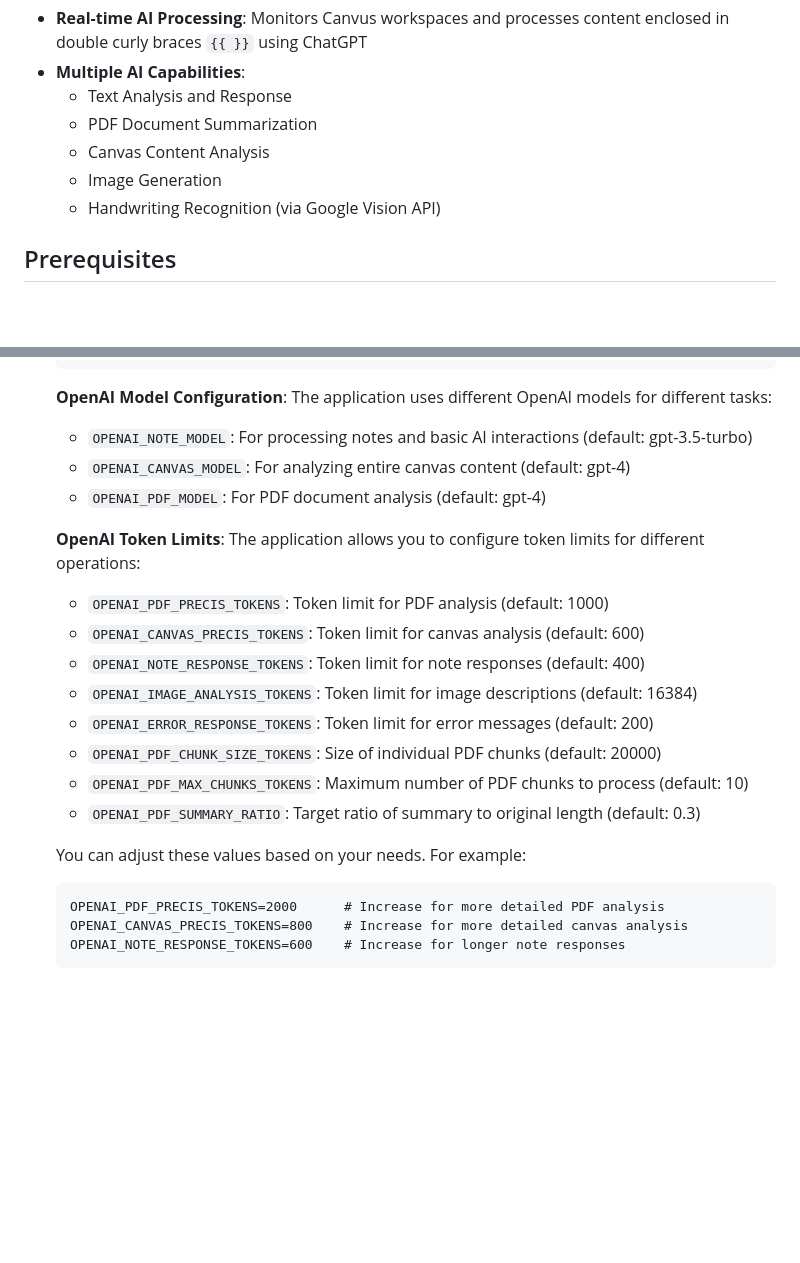
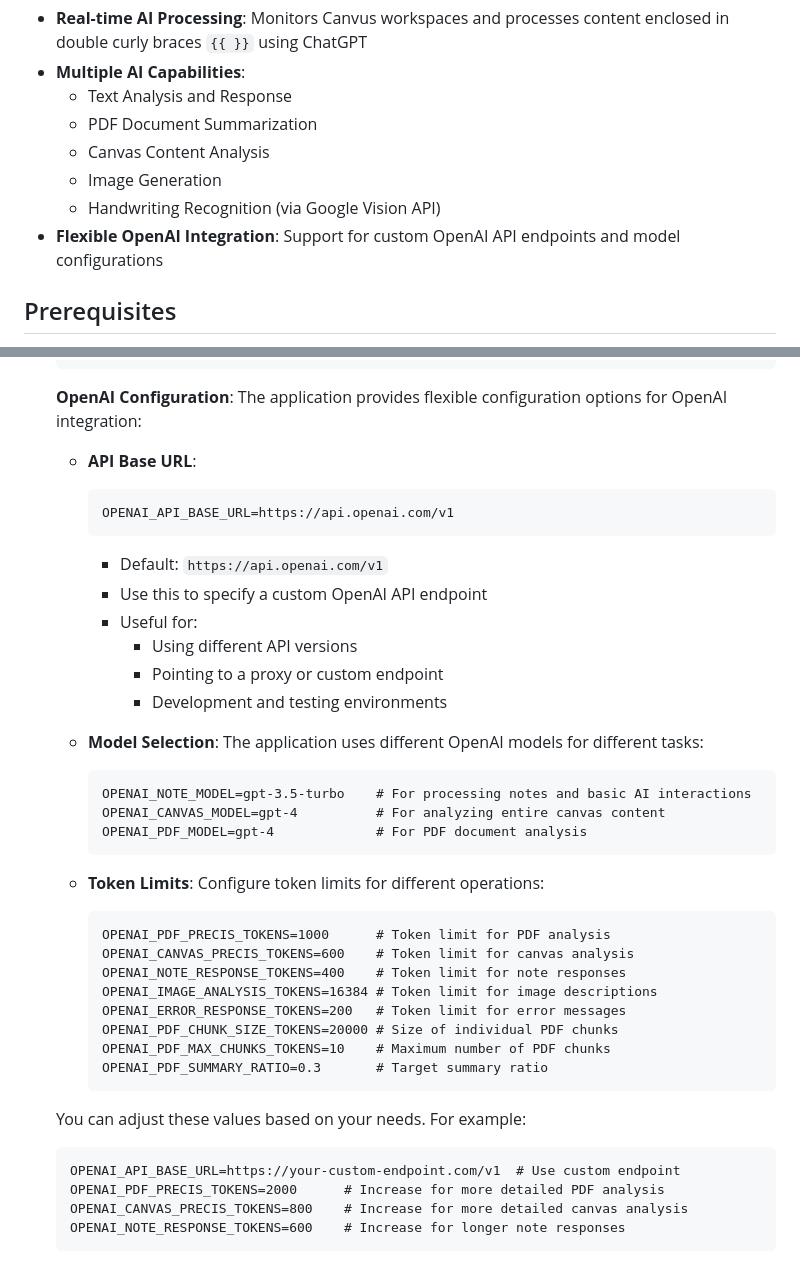
Before and after one commit to jaypaulb/CanvusAPI-LLMDemo, a Markdown page: README.md, 2 parts joined by grey strips. Drawn GitHub-style; blank space fills up the shorter version.

Commit message:
docs: enhance OpenAI configuration documentation

````diff
--- a/README.md
+++ b/README.md
@@ -11,6 +11,7 @@ An intelligent integration between Canvus collaborative workspaces and AI servic
   - Canvas Content Analysis
   - Image Generation
   - Handwriting Recognition (via Google Vision API)
+- **Flexible OpenAI Integration**: Support for custom OpenAI API endpoints and model configurations
 
 ## Prerequisites
 
@@ -33,25 +34,44 @@ An intelligent integration between Canvus collaborative workspaces and AI servic
    ALLOW_SELF_SIGNED_CERTS=false  # Set to true only for development/testing with self-signed certificates
    ```
 
-   **OpenAI Model Configuration**:
-   The application uses different OpenAI models for different tasks:
-   - `OPENAI_NOTE_MODEL`: For processing notes and basic AI interactions (default: gpt-3.5-turbo)
-   - `OPENAI_CANVAS_MODEL`: For analyzing entire canvas content (default: gpt-4)
-   - `OPENAI_PDF_MODEL`: For PDF document analysis (default: gpt-4)
+   **OpenAI Configuration**:
+   The application provides flexible configuration options for OpenAI integration:
 
-   **OpenAI Token Limits**:
-   The application allows you to configure token limits for different operations:
-   - `OPENAI_PDF_PRECIS_TOKENS`: Token limit for PDF analysis (default: 1000)
-   - `OPENAI_CANVAS_PRECIS_TOKENS`: Token limit for canvas analysis (default: 600)
-   - `OPENAI_NOTE_RESPONSE_TOKENS`: Token limit for note responses (default: 400)
-   - `OPENAI_IMAGE_ANALYSIS_TOKENS`: Token limit for image descriptions (default: 16384)
-   - `OPENAI_ERROR_RESPONSE_TOKENS`: Token limit for error messages (default: 200)
-   - `OPENAI_PDF_CHUNK_SIZE_TOKENS`: Size of individual PDF chunks (default: 20000)
-   - `OPENAI_PDF_MAX_CHUNKS_TOKENS`: Maximum number of PDF chunks to process (default: 10)
-   - `OPENAI_PDF_SUMMARY_RATIO`: Target ratio of summary to original length (default: 0.3)
+   - **API Base URL**:
+     ```
+     OPENAI_API_BASE_URL=https://api.openai.com/v1
+     ```
+     - Default: `https://api.openai.com/v1`
+     - Use this to specify a custom OpenAI API endpoint
+     - Useful for:
+       - Using different API versions
+       - Pointing to a proxy or custom endpoint
+       - Development and testing environments
+
+   - **Model Selection**:
+     The application uses different OpenAI models for different tasks:
+     ```
+     OPENAI_NOTE_MODEL=gpt-3.5-turbo    # For processing notes and basic AI interactions
+     OPENAI_CANVAS_MODEL=gpt-4          # For analyzing entire canvas content
+     OPENAI_PDF_MODEL=gpt-4             # For PDF document analysis
+     ```
+
+   - **Token Limits**:
+     Configure token limits for different operations:
+     ```
+     OPENAI_PDF_PRECIS_TOKENS=1000      # Token limit for PDF analysis
+     OPENAI_CANVAS_PRECIS_TOKENS=600    # Token limit for canvas analysis
+     OPENAI_NOTE_RESPONSE_TOKENS=400    # Token limit for note responses
+     OPENAI_IMAGE_ANALYSIS_TOKENS=16384 # Token limit for image descriptions
+     OPENAI_ERROR_RESPONSE_TOKENS=200   # Token limit for error messages
+     OPENAI_PDF_CHUNK_SIZE_TOKENS=20000 # Size of individual PDF chunks
+     OPENAI_PDF_MAX_CHUNKS_TOKENS=10    # Maximum number of PDF chunks
+     OPENAI_PDF_SUMMARY_RATIO=0.3       # Target summary ratio
+     ```
 
    You can adjust these values based on your needs. For example:
    ```
+   OPENAI_API_BASE_URL=https://your-custom-endpoint.com/v1  # Use custom endpoint
    OPENAI_PDF_PRECIS_TOKENS=2000      # Increase for more detailed PDF analysis
    OPENAI_CANVAS_PRECIS_TOKENS=800    # Increase for more detailed canvas analysis
    OPENAI_NOTE_RESPONSE_TOKENS=600    # Increase for longer note responses
````
